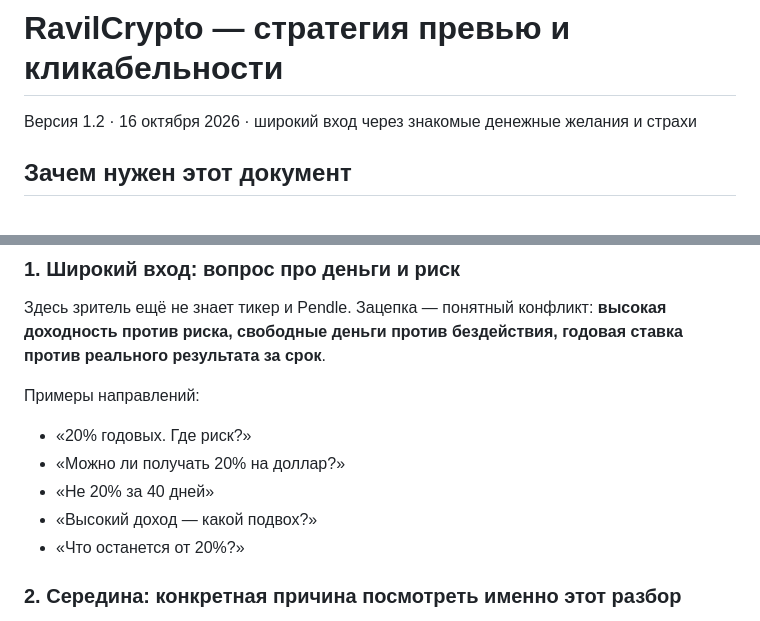
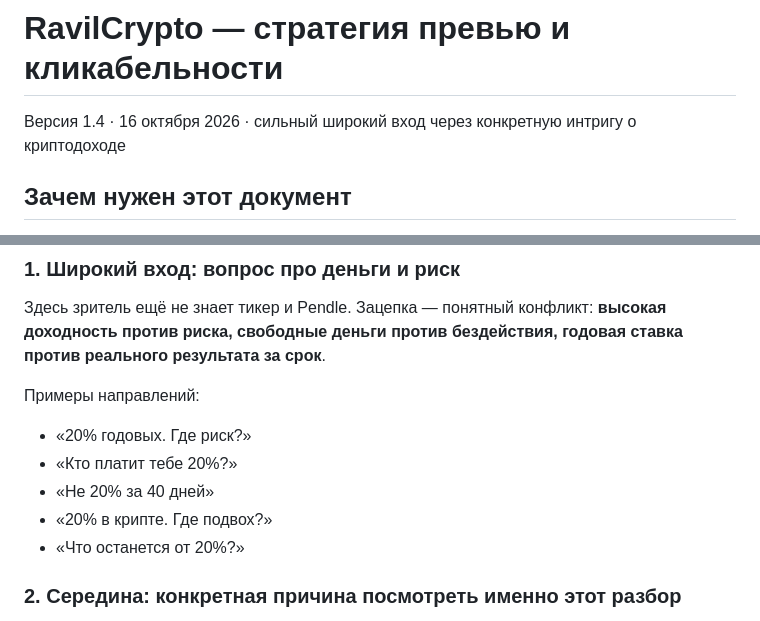
Before and after one commit to GithubRavilS/strc, a Markdown page: THUMBNAIL_STRATEGY.md, 2 parts joined by grey strips. GitHub-like rendering.

```diff
--- a/THUMBNAIL_STRATEGY.md
+++ b/THUMBNAIL_STRATEGY.md
@@ -1,6 +1,6 @@
 # RavilCrypto — стратегия превью и кликабельности
 
-Версия 1.2 · 16 октября 2026 · широкий вход через знакомые денежные желания и страхи
+Версия 1.4 · 16 октября 2026 · сильный широкий вход через конкретную интригу о криптодоходе
 
 ## Зачем нужен этот документ
 
@@ -55,9 +55,9 @@ CTR — не отдельная цель. Упаковка должна прив
 Примеры направлений:
 
 - «20% годовых. Где риск?»
-- «Можно ли получать 20% на доллар?»
+- «Кто платит тебе 20%?»
 - «Не 20% за 40 дней»
-- «Высокий доход — какой подвох?»
+- «20% в крипте. Где подвох?»
 - «Что останется от 20%?»
 
 ### 2. Середина: конкретная причина посмотреть именно этот разбор
```
Also changed, not shown: other parts of THUMBNAIL_STRATEGY.md (+20 -18 lines).
